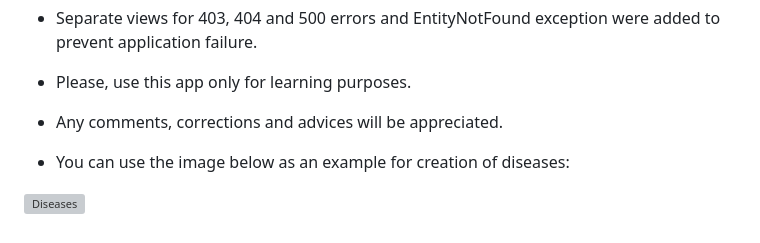
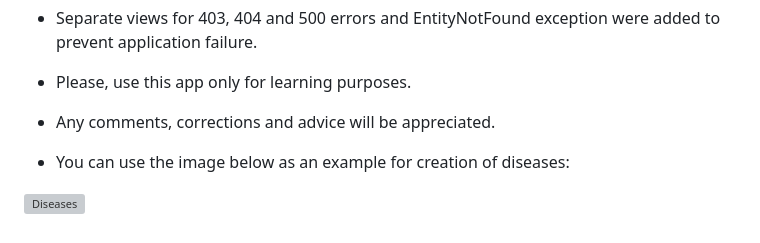
Before and after one commit to vakser/MedGuide, a Markdown page: README.md, the part around the change. Drawn GitHub-style; grey boxes are pictures that could not be loaded.

```diff
--- a/README.md
+++ b/README.md
@@ -54,7 +54,7 @@ break the app. For demonstration purposes, only back-end data validation was imp
 
 - Please, use this app only for learning purposes.
 
-- Any comments, corrections and advices will be appreciated.
+- Any comments, corrections and advice will be appreciated.
 
 - You can use the image below as an example for creation of diseases:
 
```
